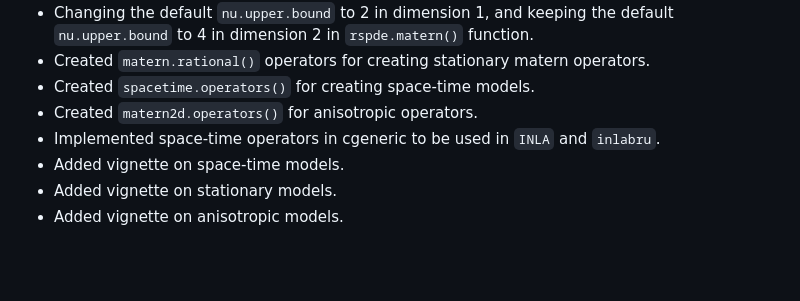
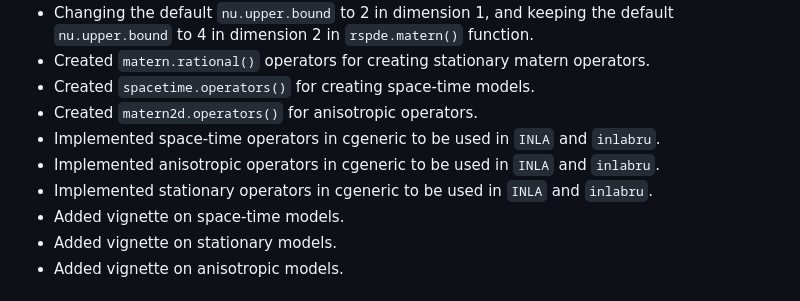
Before and after one commit to davidbolin/rSPDE, a Markdown page: NEWS.md, the part around the change. Rendered like a GitHub page; blank space fills up the shorter version.

```diff
--- a/NEWS.md
+++ b/NEWS.md
@@ -7,6 +7,8 @@
 * Created `spacetime.operators()` for creating space-time models.
 * Created `matern2d.operators()` for anisotropic operators.
 * Implemented space-time operators in cgeneric to be used in `INLA` and `inlabru`.
+* Implemented anisotropic operators in cgeneric to be used in `INLA` and `inlabru`.
+* Implemented stationary operators in cgeneric to be used in `INLA` and `inlabru`.
 * Added vignette on space-time models.
 * Added vignette on stationary models.
 * Added vignette on anisotropic models.
```
